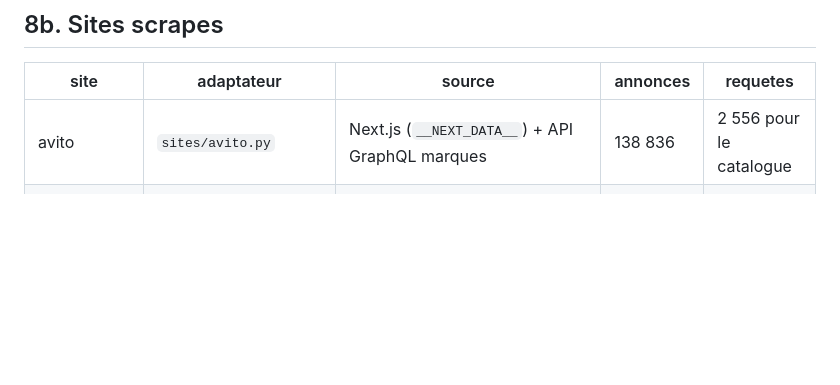
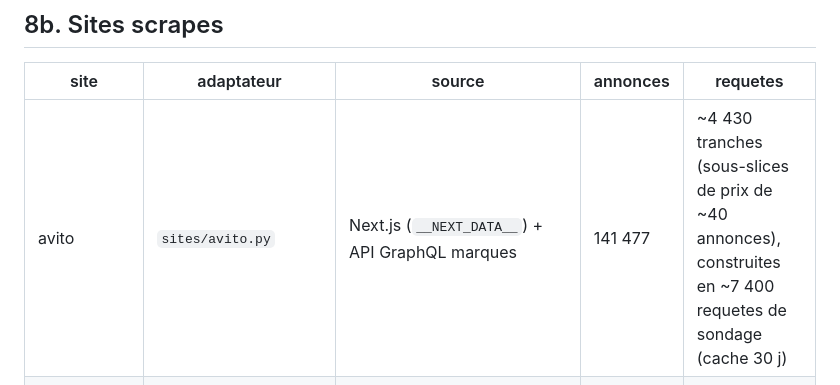
Before and after one commit to nabilsadki/allcars-scraper, a Markdown page: README.md, the part around the change. Drawn GitHub-style; blank space fills up the shorter version.

Commit message:
README: avito -> 141 477 annonces, 4 430 sous-tranches de prix

```diff
--- a/README.md
+++ b/README.md
@@ -518,7 +518,7 @@ HTTP, blocages Cloudflare, statut, erreur.
 
 | site | adaptateur | source | annonces | requetes |
 |------|------------|--------|----------|----------|
-| avito | `sites/avito.py` | Next.js (`__NEXT_DATA__`) + API GraphQL marques | 138 836 | 2 556 pour le catalogue |
+| avito | `sites/avito.py` | Next.js (`__NEXT_DATA__`) + API GraphQL marques | 141 477 | ~4 430 tranches (sous-slices de prix de ~40 annonces), construites en ~7 400 requetes de sondage (cache 30 j) |
 | tomobila | `sites/tomobila.py` | WordPress (tableau d'attributs) | ~4 600 | 1/page |
 | globaloccaz | `sites/globaloccaz.py` | **API REST** `/wp-json/vehica/v1/cars` (plugin Vehica) | 268 | **1 pour tout le catalogue** |
 | kifal | `sites/kifal.py` | HTML + donnees codees dans l'URL | 396 | 1/page (35) |
```
